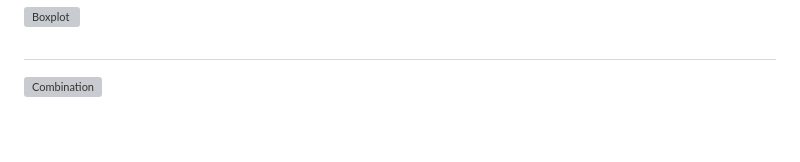
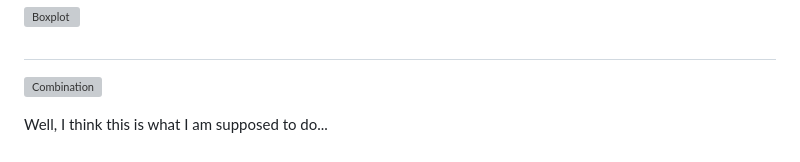
Before and after one commit to gexijin/inspect, a Markdown page: README.md, the part around the change. Drawn GitHub-style; grey boxes are pictures that could not be loaded.

```diff
--- a/README.md
+++ b/README.md
@@ -65,3 +65,9 @@ If that sounds like too much work, simply upload your data file to [RTutor.ai](h
 
 
 ![Combination](https://github.com/gexijin/gEDA/assets/18232433/a57e1be7-7187-4b9c-9e10-2d884170d2f9)
+
+
+
+
+
+Well, I think this is what I am supposed to do...
```
